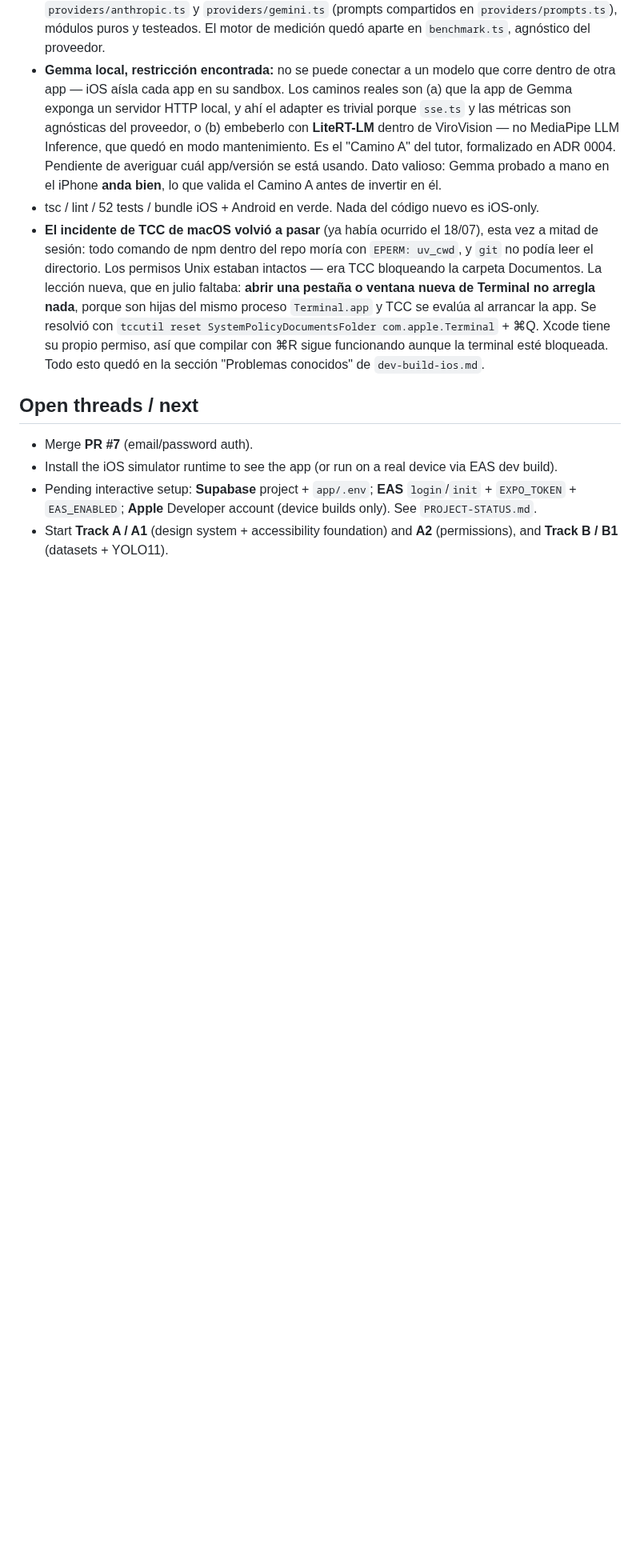
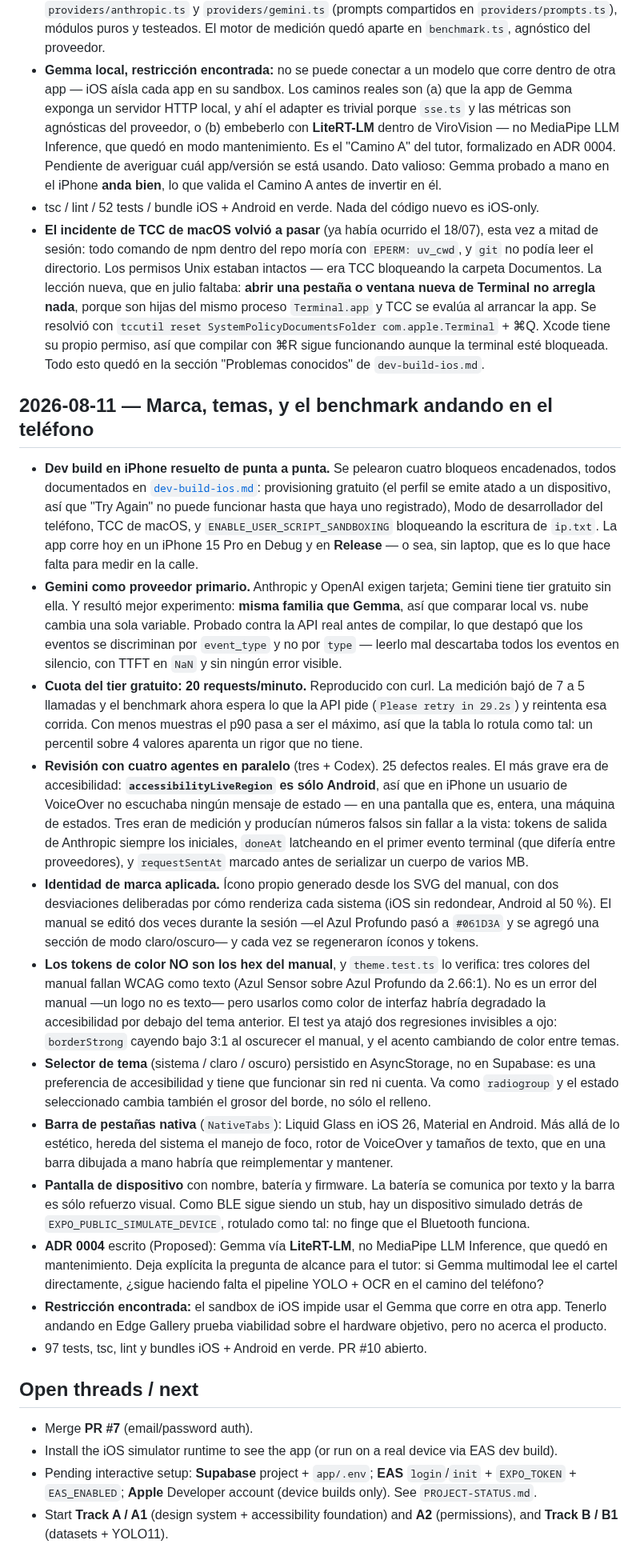
Before and after one commit to juanlu-a/viro_vision, a Markdown page: docs/SESSION-LOG.md, the part around the change. Shown at 80% size. Rendered like a GitHub page; blank space fills up the shorter version.

Commit message:
docs: entrada de sesión del 2026-08-11

```diff
--- a/docs/SESSION-LOG.md
+++ b/docs/SESSION-LOG.md
@@ -146,6 +146,54 @@ for the forward plan see [`ROADMAP.md`](ROADMAP.md).
   propio permiso, así que compilar con ⌘R sigue funcionando aunque la terminal esté bloqueada.
   Todo esto quedó en la sección "Problemas conocidos" de `dev-build-ios.md`.
 
+## 2026-08-11 — Marca, temas, y el benchmark andando en el teléfono
+
+- **Dev build en iPhone resuelto de punta a punta.** Se pelearon cuatro bloqueos encadenados, todos
+  documentados en [`dev-build-ios.md`](dev-build-ios.md): provisioning gratuito (el perfil se emite
+  atado a un dispositivo, así que "Try Again" no puede funcionar hasta que haya uno registrado),
+  Modo de desarrollador del teléfono, TCC de macOS, y `ENABLE_USER_SCRIPT_SANDBOXING` bloqueando la
+  escritura de `ip.txt`. La app corre hoy en un iPhone 15 Pro en Debug y en **Release** — o sea,
+  sin laptop, que es lo que hace falta para medir en la calle.
+- **Gemini como proveedor primario.** Anthropic y OpenAI exigen tarjeta; Gemini tiene tier gratuito
+  sin ella. Y resultó mejor experimento: **misma familia que Gemma**, así que comparar local vs.
+  nube cambia una sola variable. Probado contra la API real antes de compilar, lo que destapó que
+  los eventos se discriminan por `event_type` y no por `type` — leerlo mal descartaba todos los
+  eventos en silencio, con TTFT en `NaN` y sin ningún error visible.
+- **Cuota del tier gratuito: 20 requests/minuto.** Reproducido con curl. La medición bajó de 7 a 5
+  llamadas y el benchmark ahora espera lo que la API pide (`Please retry in 29.2s`) y reintenta esa
+  corrida. Con menos muestras el p90 pasa a ser el máximo, así que la tabla lo rotula como tal:
+  un percentil sobre 4 valores aparenta un rigor que no tiene.
+- **Revisión con cuatro agentes en paralelo** (tres + Codex). 25 defectos reales. El más grave era
+  de accesibilidad: **`accessibilityLiveRegion` es sólo Android**, así que en iPhone un usuario de
+  VoiceOver no escuchaba ningún mensaje de estado — en una pantalla que es, entera, una máquina de
+  estados. Tres eran de medición y producían números falsos sin fallar a la vista: tokens de salida
+  de Anthropic siempre los iniciales, `doneAt` latcheando en el primer evento terminal (que difería
+  entre proveedores), y `requestSentAt` marcado antes de serializar un cuerpo de varios MB.
+- **Identidad de marca aplicada.** Ícono propio generado desde los SVG del manual, con dos
+  desviaciones deliberadas por cómo renderiza cada sistema (iOS sin redondear, Android al 50 %).
+  El manual se editó dos veces durante la sesión —el Azul Profundo pasó a `#061D3A` y se agregó una
+  sección de modo claro/oscuro— y cada vez se regeneraron íconos y tokens.
+- **Los tokens de color NO son los hex del manual**, y `theme.test.ts` lo verifica: tres colores del
+  manual fallan WCAG como texto (Azul Sensor sobre Azul Profundo da 2.66:1). No es un error del
+  manual —un logo no es texto— pero usarlos como color de interfaz habría degradado la accesibilidad
+  por debajo del tema anterior. El test ya atajó dos regresiones invisibles a ojo: `borderStrong`
+  cayendo bajo 3:1 al oscurecer el manual, y el acento cambiando de color entre temas.
+- **Selector de tema** (sistema / claro / oscuro) persistido en AsyncStorage, no en Supabase: es una
+  preferencia de accesibilidad y tiene que funcionar sin red ni cuenta. Va como `radiogroup` y el
+  estado seleccionado cambia también el grosor del borde, no sólo el relleno.
+- **Barra de pestañas nativa** (`NativeTabs`): Liquid Glass en iOS 26, Material en Android. Más allá
+  de lo estético, hereda del sistema el manejo de foco, rotor de VoiceOver y tamaños de texto, que
+  en una barra dibujada a mano habría que reimplementar y mantener.
+- **Pantalla de dispositivo** con nombre, batería y firmware. La batería se comunica por texto y la
+  barra es sólo refuerzo visual. Como BLE sigue siendo un stub, hay un dispositivo simulado detrás
+  de `EXPO_PUBLIC_SIMULATE_DEVICE`, rotulado como tal: no finge que el Bluetooth funciona.
+- **ADR 0004** escrito (Proposed): Gemma vía **LiteRT-LM**, no MediaPipe LLM Inference, que quedó en
+  mantenimiento. Deja explícita la pregunta de alcance para el tutor: si Gemma multimodal lee el
+  cartel directamente, ¿sigue haciendo falta el pipeline YOLO + OCR en el camino del teléfono?
+- **Restricción encontrada:** el sandbox de iOS impide usar el Gemma que corre en otra app. Tenerlo
+  andando en Edge Gallery prueba viabilidad sobre el hardware objetivo, pero no acerca el producto.
+- 97 tests, tsc, lint y bundles iOS + Android en verde. PR #10 abierto.
+
 ## Open threads / next
 - Merge **PR #7** (email/password auth).
 - Install the iOS simulator runtime to see the app (or run on a real device via EAS dev build).
```
